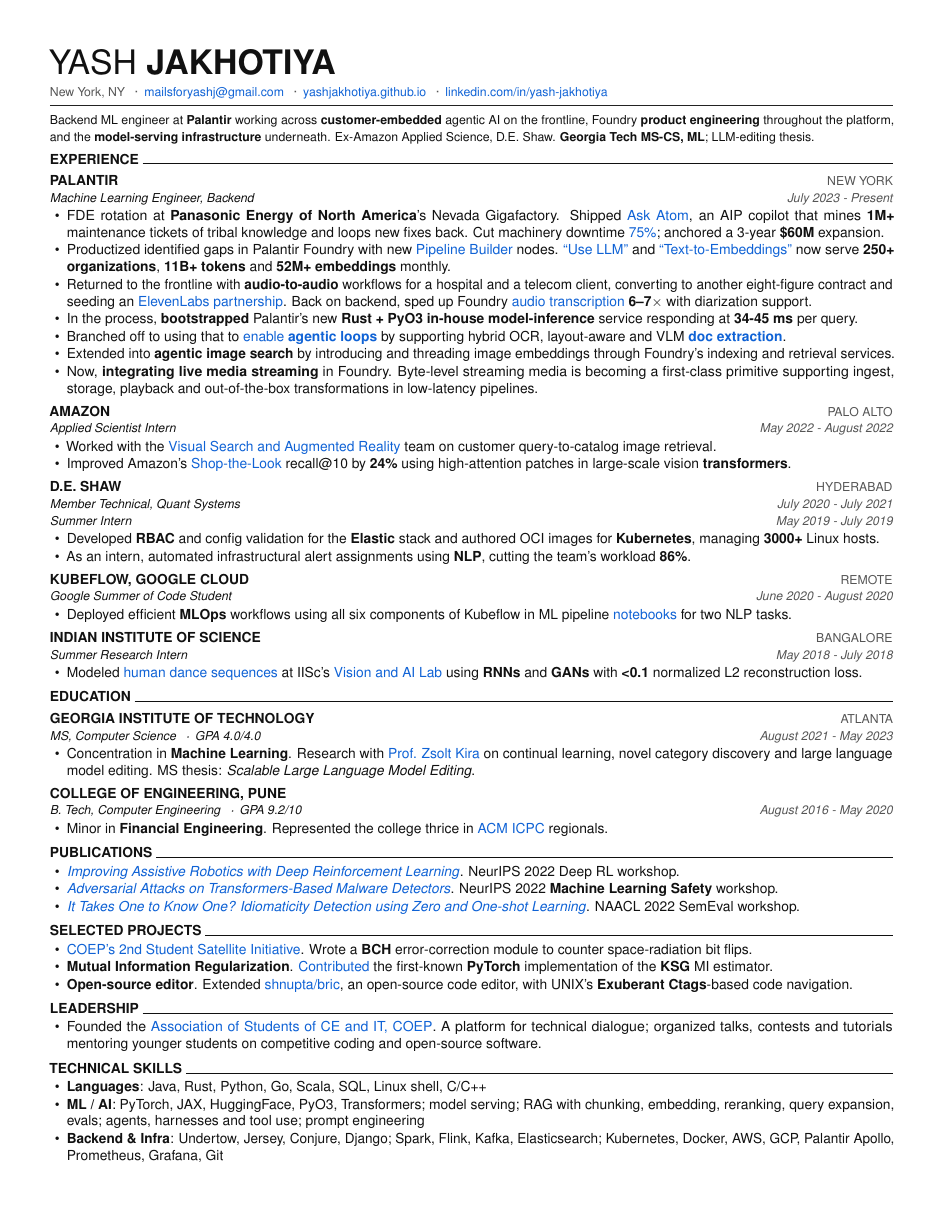
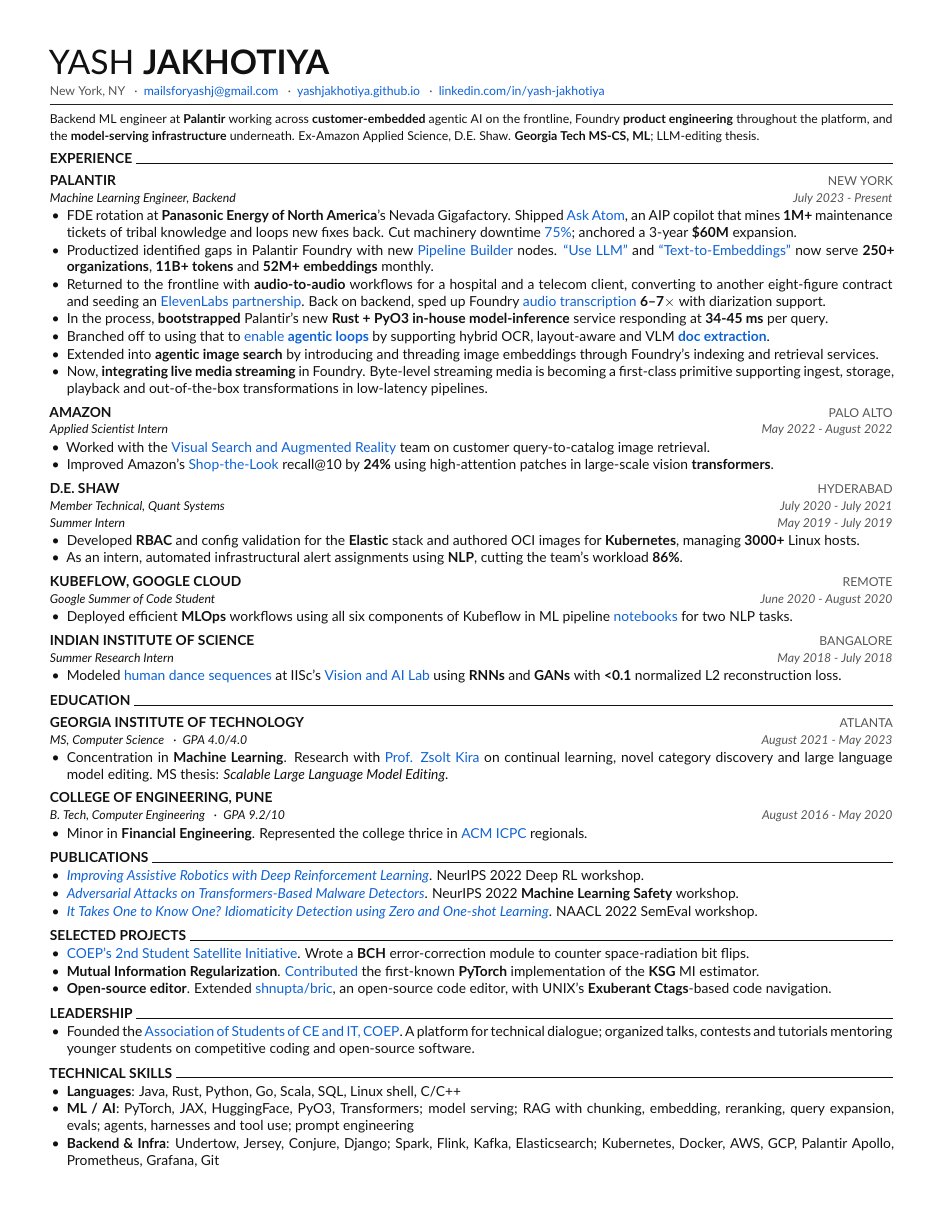
Before and after one commit to yashjakhotiya/yashjakhotiya.github.io, a LaTeX CV (Yash-Jakhotiya-Resume.tex): the whole page. Compiled offline with pdfLaTeX.

Commit message:
switch resume font to lato and add entry spacing

```diff
--- a/Yash-Jakhotiya-Resume.tex
+++ b/Yash-Jakhotiya-Resume.tex
@@ -6,9 +6,7 @@
 % --- packages ---
 \usepackage[T1]{fontenc}
 \usepackage[utf8]{inputenc}
-\usepackage{lmodern}
-\usepackage{helvet}
-\renewcommand{\familydefault}{\sfdefault}
+\usepackage[default]{lato}
 \usepackage[margin=0.45in,top=0.45in,bottom=0.45in]{geometry}
 \pagestyle{empty}
 \usepackage{xcolor}
@@ -67,14 +65,14 @@
 % Row 1: BOLD CAPS company  +  small caps location (the "block" layer)
 % Row 2: italic Title Case role  +  italic dates  (the lighter layer)
 \newcommand{\entry}[4]{%
-  \vspace{3pt}\par
+  \vspace{3.5pt}\par
   \noindent\textbf{\MakeUppercase{#1}}\hfill{\small\color{inksoft}\MakeUppercase{#2}}\par
   \noindent{\small\itshape #3}\hfill{\small\itshape\color{inksoft} #4}\par
 }
 
 % Company header without role (use with one or more \rolerow{}{} after).
 \newcommand{\entryhead}[2]{%
-  \vspace{3pt}\par
+  \vspace{3.5pt}\par
   \noindent\textbf{\MakeUppercase{#1}}\hfill{\small\color{inksoft}\MakeUppercase{#2}}\par
 }
 \newcommand{\rolerow}[2]{%
```
Also changed, not shown: Yash-Jakhotiya-Resume.pdf.
